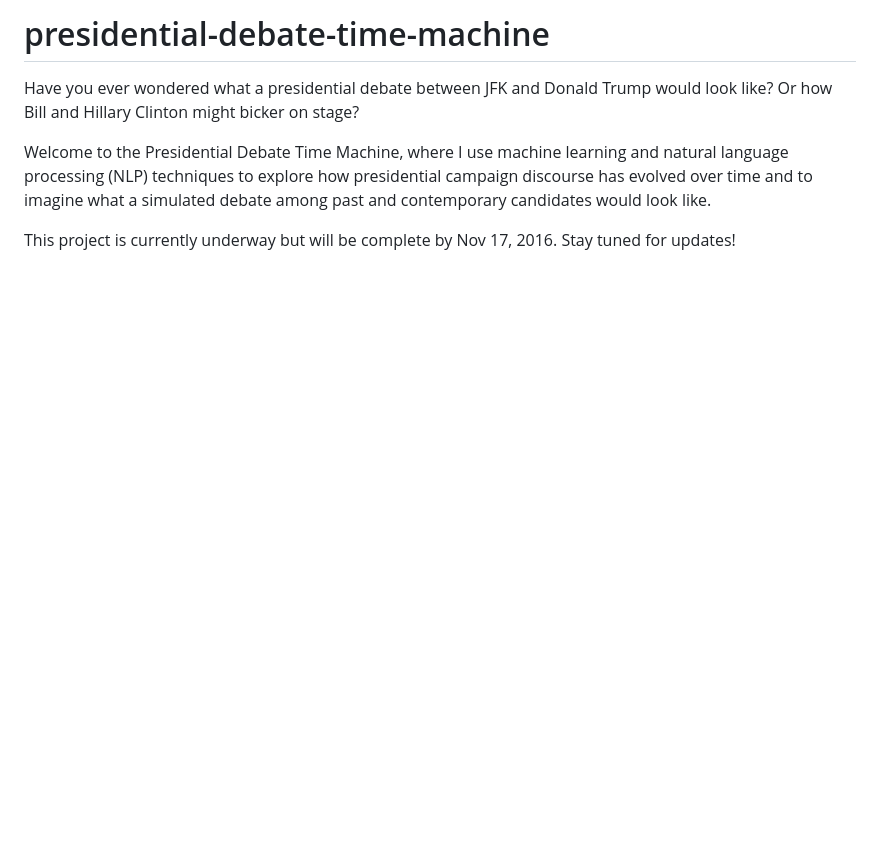
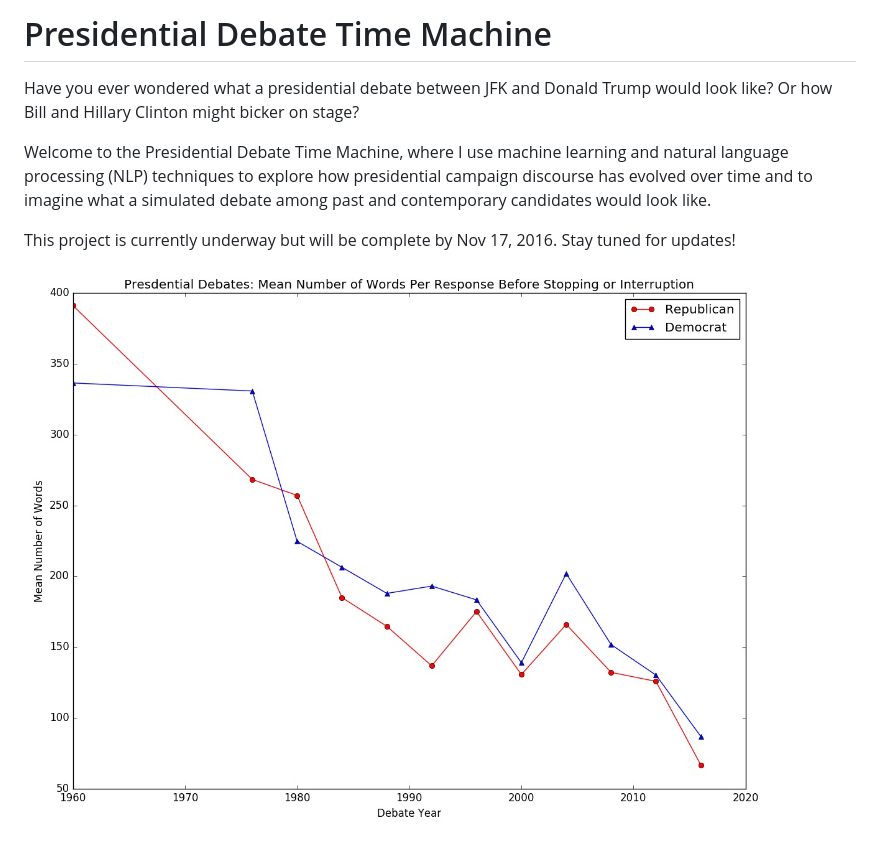
Before and after one commit to neilbezdek/presidential-debate-simulator, a Markdown page: README.md, the part around the change. Drawn GitHub-style; pictures changed too: images/america_in_decline.jpeg (added).

Commit message:
adding image to readme

```diff
--- a/README.md
+++ b/README.md
@@ -1,4 +1,4 @@
-# presidential-debate-time-machine
+# Presidential Debate Time Machine
 
 Have you ever wondered what a presidential debate between JFK and Donald Trump would look like? Or how Bill and Hillary Clinton might bicker on stage?
 
@@ -6,4 +6,4 @@ Welcome to the Presidential Debate Time Machine, where I use machine learning an
 
 This project is currently underway but will be complete by Nov 17, 2016. Stay tuned for updates!
 
-![](images/america_in_decline.png?raw=true)
+![figure1](images/america_in_decline.jpeg)
```
